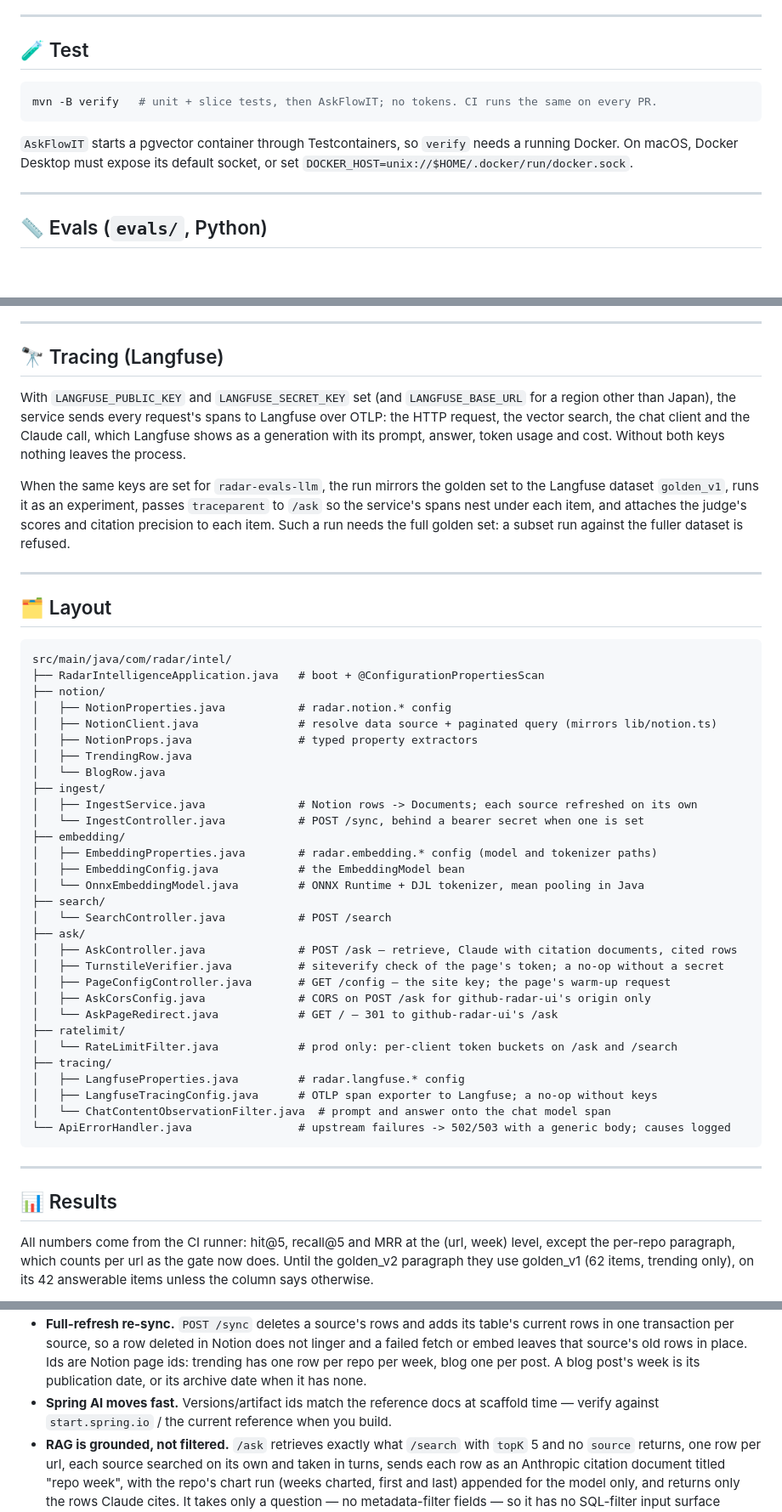
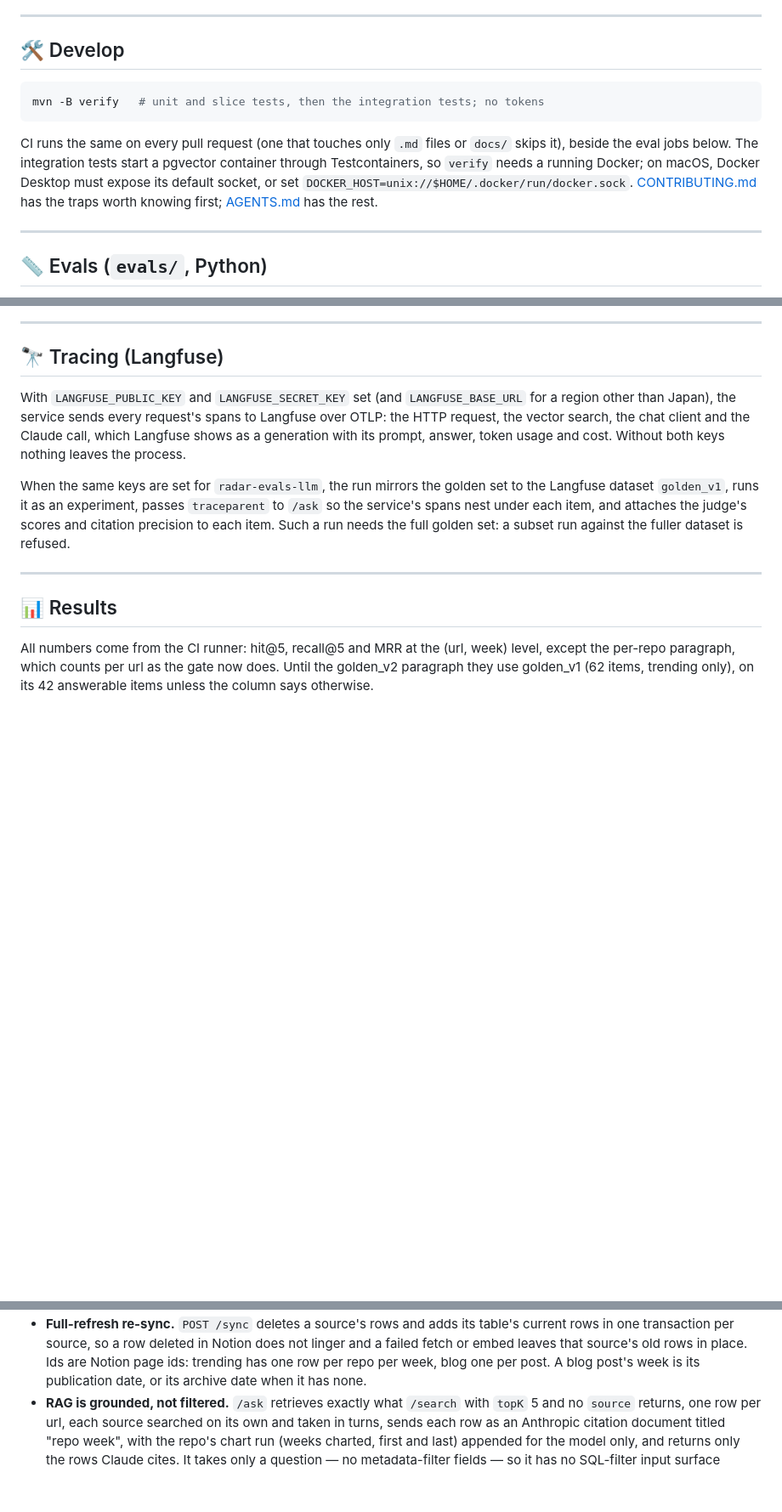
Before and after one commit to zexion7873/radar-rag, a Markdown page: README.md, 3 parts joined by grey strips. Shown at 85% size. Drawn GitHub-style; blank space fills up the shorter version.

Commit message:
docs: drop the README's file tree and name its dev section as github-radar-ui does
The Layout tree had already drifted: it listed one of search/'s four
files and a note the code no longer carries, and GitHub shows the tree
anyway. "Test" held what github-radar-ui's "Develop" holds, the command CI
runs, so it takes that name and the same pointer to CONTRIBUTING.md and
AGENTS.md. The scaffold-era "Spring AI moves fast" note goes too.

Co-Authored-By: Claude Opus 5.5 <noreply@anthropic.com>

````diff
--- a/README.md
+++ b/README.md
@@ -218,15 +218,17 @@ the JVM that trained it.
 
 ---
 
-## 🧪 Test
+## 🛠️ Develop
 
 ```bash
-mvn -B verify   # unit + slice tests, then AskFlowIT; no tokens. CI runs the same on every PR.
+mvn -B verify   # unit and slice tests, then the integration tests; no tokens
 ```
 
-`AskFlowIT` starts a pgvector container through Testcontainers, so `verify` needs a running Docker.
-On macOS, Docker Desktop must expose its default socket, or set
-`DOCKER_HOST=unix://$HOME/.docker/run/docker.sock`.
+CI runs the same on every pull request (one that touches only `.md` files or `docs/` skips it), beside
+the eval jobs below. The integration tests start a pgvector container through Testcontainers, so
+`verify` needs a running Docker; on macOS, Docker Desktop must expose its default socket, or set
+`DOCKER_HOST=unix://$HOME/.docker/run/docker.sock`. [CONTRIBUTING.md](CONTRIBUTING.md) has the traps
+worth knowing first; [AGENTS.md](AGENTS.md) has the rest.
 
 ---
 
@@ -299,43 +301,6 @@ When the same keys are set for `radar-evals-llm`, the run mirrors the golden set
 dataset `golden_v1`, runs it as an experiment, passes `traceparent` to `/ask` so the service's spans
 nest under each item, and attaches the judge's scores and citation precision to each item. Such a
 run needs the full golden set: a subset run against the fuller dataset is refused.
-
----
-
-## 🗂️ Layout
-
-```
-src/main/java/com/radar/intel/
-├── RadarIntelligenceApplication.java   # boot + @ConfigurationPropertiesScan
-├── notion/
-│   ├── NotionProperties.java           # radar.notion.* config
-│   ├── NotionClient.java               # resolve data source + paginated query (mirrors lib/notion.ts)
-│   ├── NotionProps.java                # typed property extractors
-│   ├── TrendingRow.java
-│   └── BlogRow.java
-├── ingest/
-│   ├── IngestService.java              # Notion rows -> Documents; each source refreshed on its own
-│   └── IngestController.java           # POST /sync, behind a bearer secret when one is set
-├── embedding/
-│   ├── EmbeddingProperties.java        # radar.embedding.* config (model and tokenizer paths)
-│   ├── EmbeddingConfig.java            # the EmbeddingModel bean
-│   └── OnnxEmbeddingModel.java         # ONNX Runtime + DJL tokenizer, mean pooling in Java
-├── search/
-│   └── SearchController.java           # POST /search
-├── ask/
-│   ├── AskController.java              # POST /ask — retrieve, Claude with citation documents, cited rows
-│   ├── TurnstileVerifier.java          # siteverify check of the page's token; a no-op without a secret
-│   ├── PageConfigController.java       # GET /config — the site key; the page's warm-up request
-│   ├── AskCorsConfig.java              # CORS on POST /ask for github-radar-ui's origin only
-│   └── AskPageRedirect.java            # GET / — 301 to github-radar-ui's /ask
-├── ratelimit/
-│   └── RateLimitFilter.java            # prod only: per-client token buckets on /ask and /search
-├── tracing/
-│   ├── LangfuseProperties.java         # radar.langfuse.* config
-│   ├── LangfuseTracingConfig.java      # OTLP span exporter to Langfuse; a no-op without keys
-│   └── ChatContentObservationFilter.java  # prompt and answer onto the chat model span
-└── ApiErrorHandler.java                # upstream failures -> 502/503 with a generic body; causes logged
-```
 
 ---
 
@@ -425,8 +390,6 @@ text was a run of 20+ characters copied from a retrieved row, now 20.5%, at abou
   embed leaves that source's old rows in place. Ids are Notion page ids: trending has one row per
   repo per week, blog one per post. A blog post's week is its publication date, or its archive date
   when it has none.
-- **Spring AI moves fast.** Versions/artifact ids match the reference docs at scaffold time —
-  verify against `start.spring.io` / the current reference when you build.
 - **RAG is grounded, not filtered.** `/ask` retrieves exactly what `/search` with `topK` 5 and no
   `source` returns, one row per url, each source searched on its own and taken in turns, sends each row as an Anthropic citation document titled "repo week", with the
   repo's chart run (weeks charted, first and last) appended for the model only, and returns only
````
